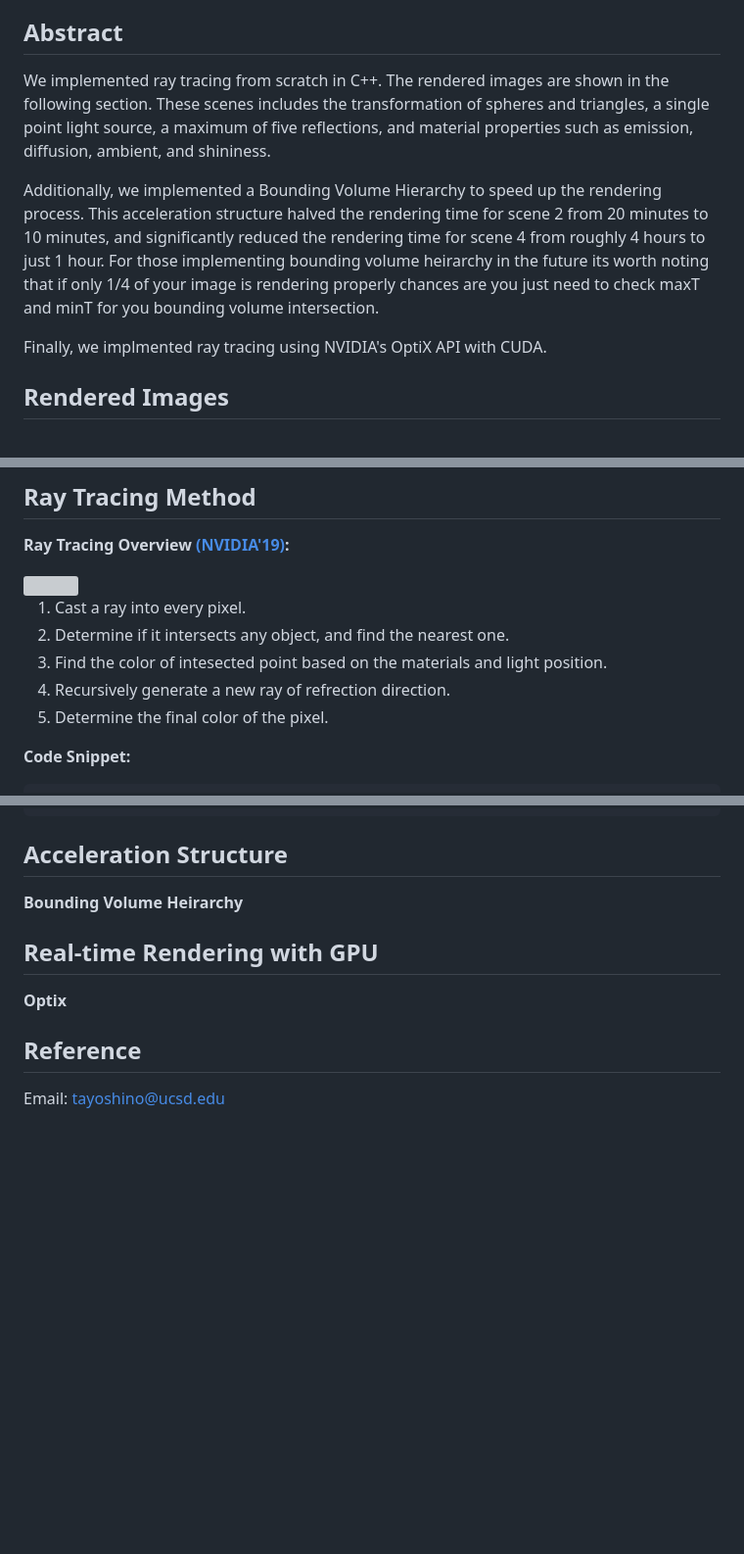
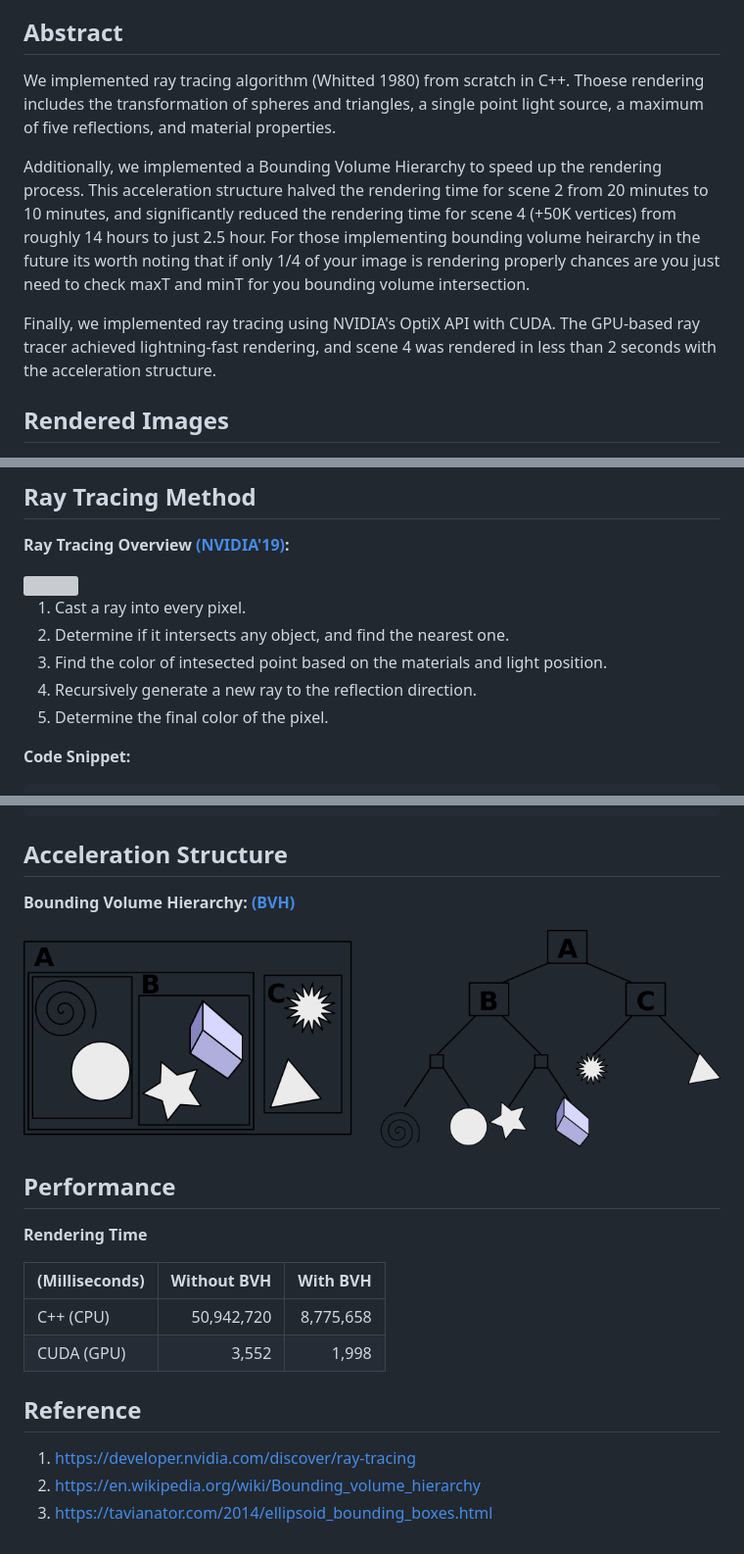
Before and after one commit to tayoshino31/CG-Projects, a Markdown page: index.md, 3 parts joined by grey strips. Shown at 98% size. Drawn GitHub-style; pictures changed too: images/BVH.png (added); blank space fills up the shorter version; grey boxes are pictures that could not be loaded.

Commit message:
rendering time

```diff
--- a/index.md
+++ b/index.md
@@ -4,11 +4,11 @@
 University of California San Diego, Computer Scinece and Engineering
 
 ## Abstract
-We implemented ray tracing from scratch in C++. The rendered images are shown in the following section. These scenes includes the transformation of spheres and triangles, a single point light source, a maximum of five reflections, and material properties such as emission, diffusion, ambient, and shininess.
+We implemented ray tracing algorithm (Whitted 1980) from scratch in C++. Thoese rendering includes the transformation of spheres and triangles, a single point light source, a maximum of five reflections, and material properties.
 
-Additionally, we implemented a Bounding Volume Hierarchy to speed up the rendering process. This acceleration structure halved the rendering time for scene 2 from 20 minutes to 10 minutes, and significantly reduced the rendering time for scene 4 from roughly 4 hours to just 1 hour. For those implementing bounding volume heirarchy in the future its worth noting that if only 1/4 of your image is rendering properly chances are you just need to check maxT and minT for you bounding volume intersection.
+Additionally, we implemented a Bounding Volume Hierarchy to speed up the rendering process. This acceleration structure halved the rendering time for scene 2 from 20 minutes to 10 minutes, and significantly reduced the rendering time for scene 4 (+50K vertices) from roughly 14 hours to just 2.5 hour. For those implementing bounding volume heirarchy in the future its worth noting that if only 1/4 of your image is rendering properly chances are you just need to check maxT and minT for you bounding volume intersection.
 
-Finally, we implmented ray tracing using NVIDIA's OptiX API with CUDA.
+Finally, we implemented ray tracing using NVIDIA's OptiX API with CUDA. The GPU-based ray tracer achieved lightning-fast rendering, and scene 4 was rendered in less than 2 seconds with the acceleration structure.
 
 ## Rendered Images
 
@@ -45,7 +45,7 @@ ray-tracing.jpeg" style="width: 50%;">
     <li>Cast a ray into every pixel.</li>
     <li>Determine if it intersects any object, and find the nearest one.</li>
     <li>Find the color of intesected point based on the materials and light position.</li>
-    <li>Recursively generate a new ray of refrection direction.</li>
+    <li>Recursively generate a new ray to the reflection direction.</li>
     <li>Determine the final color of the pixel.</li>
   </ol>
 </div>
@@ -76,11 +76,23 @@ RayTrace(Camera cam, Scene scene, int width, int height)
 
 
 ## Acceleration Structure
-**Bounding Volume Heirarchy**
+**Bounding Volume Hierarchy: [(BVH)](https://en.wikipedia.org/wiki/Bounding_volume_hierarchy)**
+
+  <img src="images/BVH.png" style="width: 70%;">
 
 
-## Real-time Rendering with GPU
-**Optix**
+
+## Performance
+**Rendering Time**
+
+
+
+| (Milliseconds)          | Without BVH     | With BVH        |
+|-------------------------|----------------:|----------------:|
+| C++  (CPU)              | 50,942,720      | 8,775,658       |
+| CUDA (GPU)              | 3,552           | 1,998           |
 
 ## Reference
-Email: tayoshino@ucsd.edu
+1. https://developer.nvidia.com/discover/ray-tracing
+2. https://en.wikipedia.org/wiki/Bounding_volume_hierarchy
+3. https://tavianator.com/2014/ellipsoid_bounding_boxes.html
```
